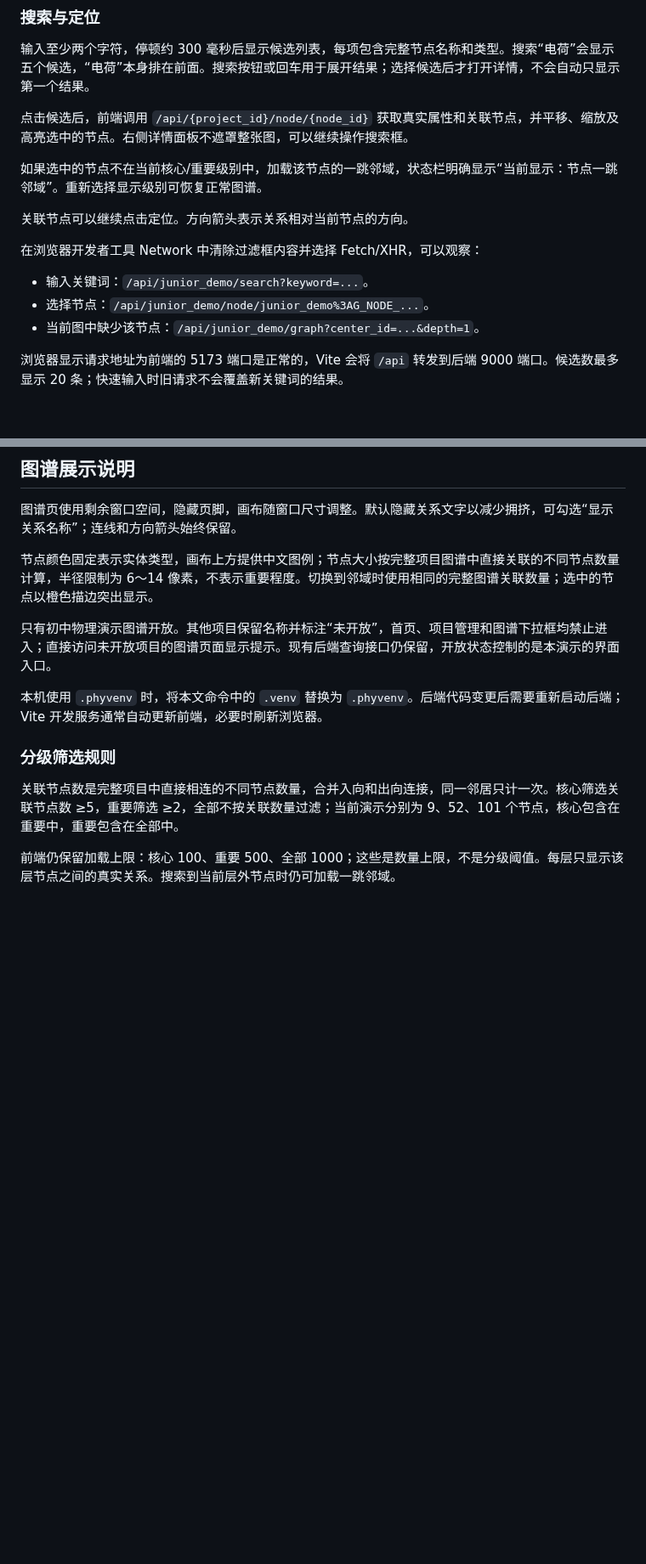
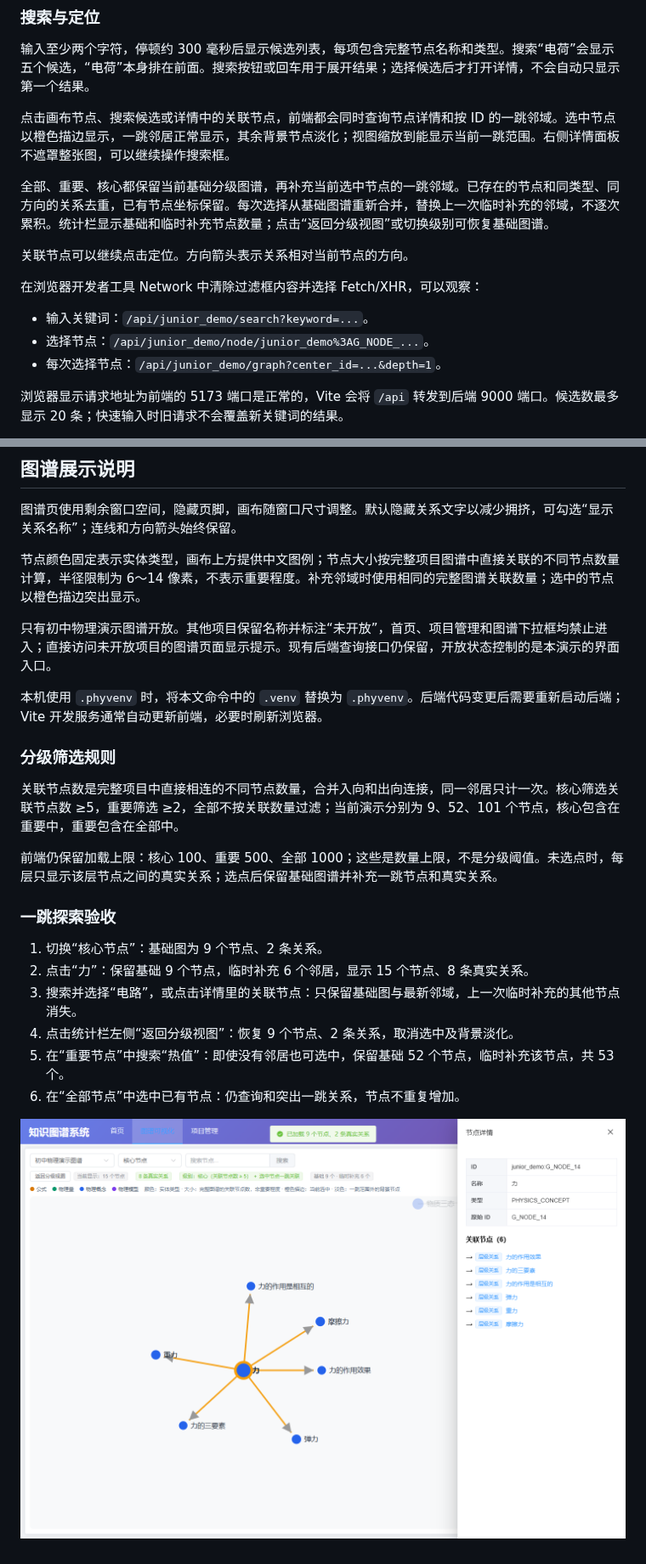
Before and after one commit to J1yyyy/PhyKnowledgeGraph, a Markdown page: docs/LOCAL_RUN.md, 2 parts joined by grey strips. Shown at 85% size. Drawn GitHub-style; pictures changed too: docs/images/selected-one-hop.png (added); blank space fills up the shorter version.

```diff
--- a/docs/LOCAL_RUN.md
+++ b/docs/LOCAL_RUN.md
@@ -71,9 +71,9 @@ npm.cmd run dev -- --host 127.0.0.1
 
 输入至少两个字符，停顿约 300 毫秒后显示候选列表，每项包含完整节点名称和类型。搜索“电荷”会显示五个候选，“电荷”本身排在前面。搜索按钮或回车用于展开结果；选择候选后才打开详情，不会自动只显示第一个结果。
 
-点击候选后，前端调用 `/api/{project_id}/node/{node_id}` 获取真实属性和关联节点，并平移、缩放及高亮选中的节点。右侧详情面板不遮罩整张图，可以继续操作搜索框。
+点击画布节点、搜索候选或详情中的关联节点，前端都会同时查询节点详情和按 ID 的一跳邻域。选中节点以橙色描边显示，一跳邻居正常显示，其余背景节点淡化；视图缩放到能显示当前一跳范围。右侧详情面板不遮罩整张图，可以继续操作搜索框。
 
-如果选中的节点不在当前核心/重要级别中，加载该节点的一跳邻域，状态栏明确显示“当前显示：节点一跳邻域”。重新选择显示级别可恢复正常图谱。
+全部、重要、核心都保留当前基础分级图谱，再补充当前选中节点的一跳邻域。已存在的节点和同类型、同方向的关系去重，已有节点坐标保留。每次选择从基础图谱重新合并，替换上一次临时补充的邻域，不逐次累积。统计栏显示基础和临时补充节点数量；点击“返回分级视图”或切换级别可恢复基础图谱。
 
 关联节点可以继续点击定位。方向箭头表示关系相对当前节点的方向。
 
@@ -81,7 +81,7 @@ npm.cmd run dev -- --host 127.0.0.1
 
 - 输入关键词：`/api/junior_demo/search?keyword=...`。
 - 选择节点：`/api/junior_demo/node/junior_demo%3AG_NODE_...`。
-- 当前图中缺少该节点：`/api/junior_demo/graph?center_id=...&depth=1`。
+- 每次选择节点：`/api/junior_demo/graph?center_id=...&depth=1`。
 
 浏览器显示请求地址为前端的 5173 端口是正常的，Vite 会将 `/api` 转发到后端 9000 端口。候选数最多显示 20 条；快速输入时旧请求不会覆盖新关键词的结果。
 
@@ -123,7 +123,7 @@ RETURN a, r, b LIMIT 25;
 
 图谱页使用剩余窗口空间，隐藏页脚，画布随窗口尺寸调整。默认隐藏关系文字以减少拥挤，可勾选“显示关系名称”；连线和方向箭头始终保留。
 
-节点颜色固定表示实体类型，画布上方提供中文图例；节点大小按完整项目图谱中直接关联的不同节点数量计算，半径限制为 6～14 像素，不表示重要程度。切换到邻域时使用相同的完整图谱关联数量；选中的节点以橙色描边突出显示。
+节点颜色固定表示实体类型，画布上方提供中文图例；节点大小按完整项目图谱中直接关联的不同节点数量计算，半径限制为 6～14 像素，不表示重要程度。补充邻域时使用相同的完整图谱关联数量；选中的节点以橙色描边突出显示。
 
 只有初中物理演示图谱开放。其他项目保留名称并标注“未开放”，首页、项目管理和图谱下拉框均禁止进入；直接访问未开放项目的图谱页面显示提示。现有后端查询接口仍保留，开放状态控制的是本演示的界面入口。
 
@@ -134,4 +134,16 @@ RETURN a, r, b LIMIT 25;
 
 关联节点数是完整项目中直接相连的不同节点数量，合并入向和出向连接，同一邻居只计一次。核心筛选关联节点数 ≥5，重要筛选 ≥2，全部不按关联数量过滤；当前演示分别为 9、52、101 个节点，核心包含在重要中，重要包含在全部中。
 
-前端仍保留加载上限：核心 100、重要 500、全部 1000；这些是数量上限，不是分级阈值。每层只显示该层节点之间的真实关系。搜索到当前层外节点时仍可加载一跳邻域。
+前端仍保留加载上限：核心 100、重要 500、全部 1000；这些是数量上限，不是分级阈值。未选点时，每层只显示该层节点之间的真实关系；选点后保留基础图谱并补充一跳节点和真实关系。
+
+
+### 一跳探索验收
+
+1. 切换“核心节点”：基础图为 9 个节点、2 条关系。
+2. 点击“力”：保留基础 9 个节点，临时补充 6 个邻居，显示 15 个节点、8 条真实关系。
+3. 搜索并选择“电路”，或点击详情里的关联节点：只保留基础图与最新邻域，上一次临时补充的其他节点消失。
+4. 点击统计栏左侧“返回分级视图”：恢复 9 个节点、2 条关系，取消选中及背景淡化。
+5. 在“重要节点”中搜索“热值”：即使没有邻居也可选中，保留基础 52 个节点，临时补充该节点，共 53 个。
+6. 在“全部节点”中选中已有节点：仍查询和突出一跳关系，节点不重复增加。
+
+![选中力后的关联探索](images/selected-one-hop.png)
```
Also changed, not shown: README.md (+4 -3 lines), docs/PORTFOLIO.md (added, +96 -0 lines), docs/PORTFOLIO_PREPARATION.md (added, +71 -0 lines), docs/PROJECT_PIPELINE.md (added, +90 -0 lines), docs/images/portfolio/01-graph-overview.jpg (added), docs/images/portfolio/02-search-candidates.jpg (added), docs/images/portfolio/03-selected-one-hop.jpg (added), 3 other files.
